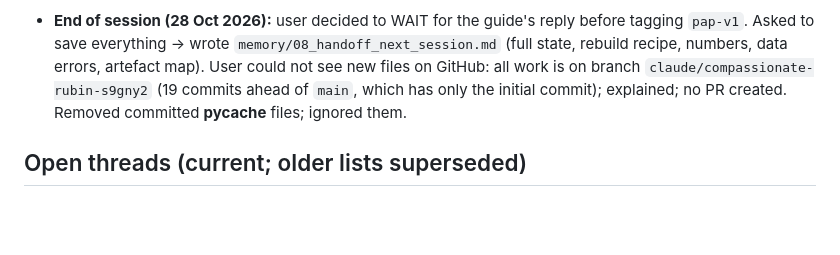
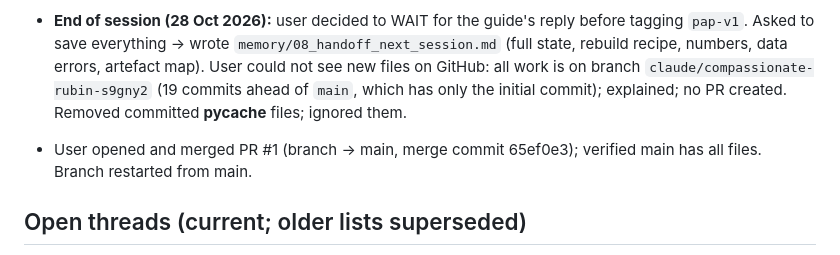
Before and after one commit to deviant7/BSP, a Markdown page: memory/05_session_log.md, the part around the change. GitHub-like rendering; blank space fills up the shorter version.

Commit message:
Record merge of PR #1 into main in project memory
Co-Authored-By: Claude Opus 5.5 <noreply@anthropic.com>
Claude-Session: https://claude.ai/code/session_01M6SKm82udXsHf6727aGMNw

```diff
--- a/memory/05_session_log.md
+++ b/memory/05_session_log.md
@@ -179,6 +179,8 @@
   User could not see new files on GitHub: all work is on branch `claude/compassionate-rubin-s9gny2` (19 commits ahead of
   `main`, which has only the initial commit); explained; no PR created. Removed committed __pycache__ files; ignored them.
 
+- User opened and merged PR #1 (branch → main, merge commit 65ef0e3); verified main has all files. Branch restarted from main.
+
 ## Open threads (current; older lists superseded)
 - Waiting: user sends the progress report; guide's reply (framing, theory depth, TAR/STAR, test plan) → then tag `pap-v1`.
 - Confirm guide's name spelling (Chaubal).
```
Also changed, not shown: CLAUDE.md (+2 -2 lines), memory/08_handoff_next_session.md (+3 -3 lines).
